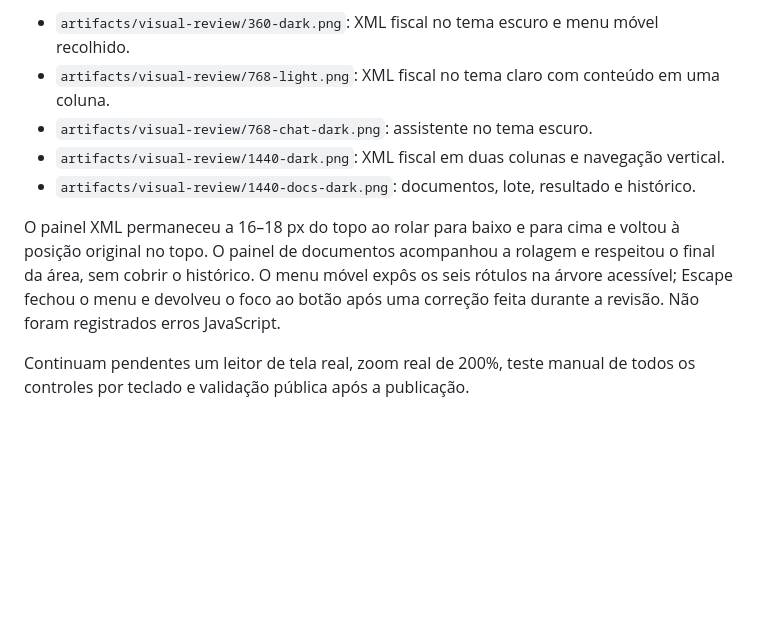
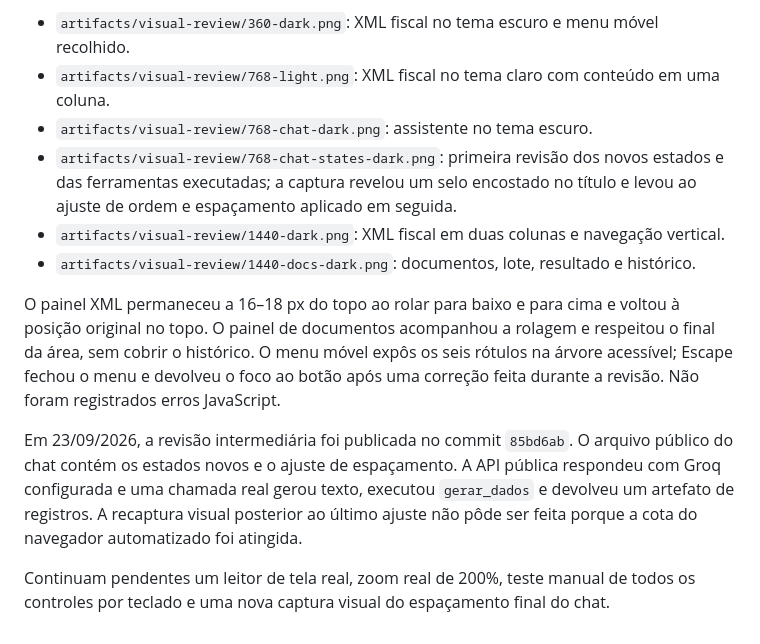
Before and after one commit to Thalysx/Gerador-de-XML, a Markdown page: AUDITORIA-VISUAL.md, the part around the change. Rendered like a GitHub page; blank space fills up the shorter version.

Commit message:
Registra publicação e verificação visual

```diff
--- a/AUDITORIA-VISUAL.md
+++ b/AUDITORIA-VISUAL.md
@@ -40,9 +40,12 @@ Capturas locais inspecionadas:
 - `artifacts/visual-review/360-dark.png`: XML fiscal no tema escuro e menu móvel recolhido.
 - `artifacts/visual-review/768-light.png`: XML fiscal no tema claro com conteúdo em uma coluna.
 - `artifacts/visual-review/768-chat-dark.png`: assistente no tema escuro.
+- `artifacts/visual-review/768-chat-states-dark.png`: primeira revisão dos novos estados e das ferramentas executadas; a captura revelou um selo encostado no título e levou ao ajuste de ordem e espaçamento aplicado em seguida.
 - `artifacts/visual-review/1440-dark.png`: XML fiscal em duas colunas e navegação vertical.
 - `artifacts/visual-review/1440-docs-dark.png`: documentos, lote, resultado e histórico.
 
 O painel XML permaneceu a 16–18 px do topo ao rolar para baixo e para cima e voltou à posição original no topo. O painel de documentos acompanhou a rolagem e respeitou o final da área, sem cobrir o histórico. O menu móvel expôs os seis rótulos na árvore acessível; Escape fechou o menu e devolveu o foco ao botão após uma correção feita durante a revisão. Não foram registrados erros JavaScript.
 
-Continuam pendentes um leitor de tela real, zoom real de 200%, teste manual de todos os controles por teclado e validação pública após a publicação.
+Em 23/09/2026, a revisão intermediária foi publicada no commit `85bd6ab`. O arquivo público do chat contém os estados novos e o ajuste de espaçamento. A API pública respondeu com Groq configurada e uma chamada real gerou texto, executou `gerar_dados` e devolveu um artefato de registros. A recaptura visual posterior ao último ajuste não pôde ser feita porque a cota do navegador automatizado foi atingida.
+
+Continuam pendentes um leitor de tela real, zoom real de 200%, teste manual de todos os controles por teclado e uma nova captura visual do espaçamento final do chat.
```
Also changed, not shown: ATUALIZACOES.md (+1 -1 lines), PLANO-VISUAL.md (+1 -1 lines).
